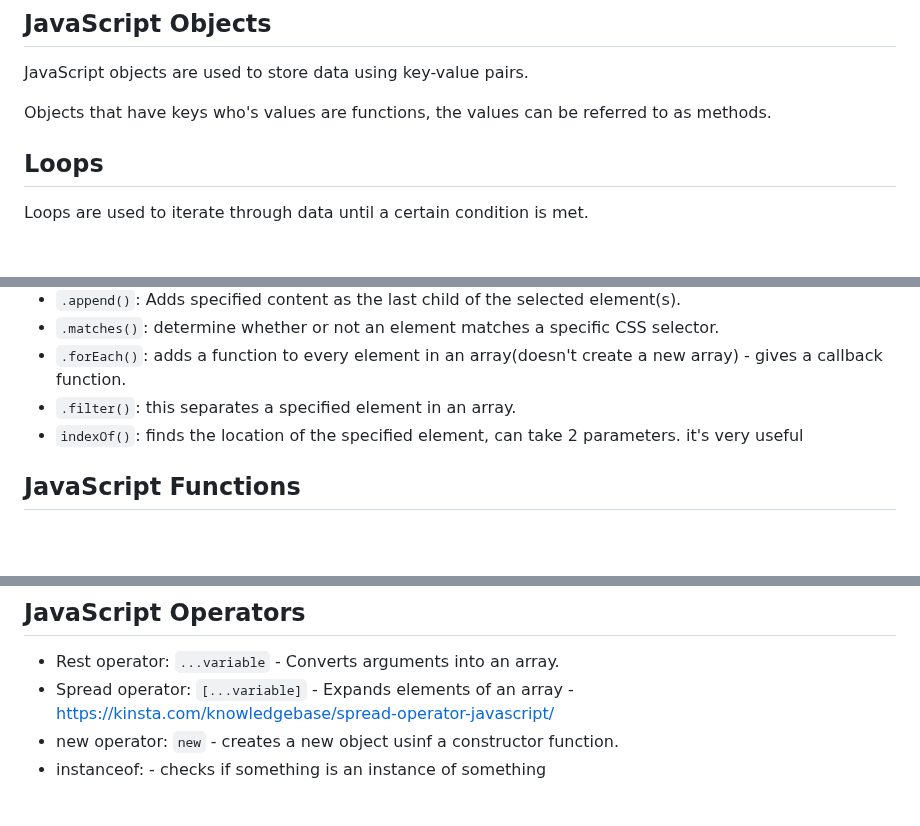
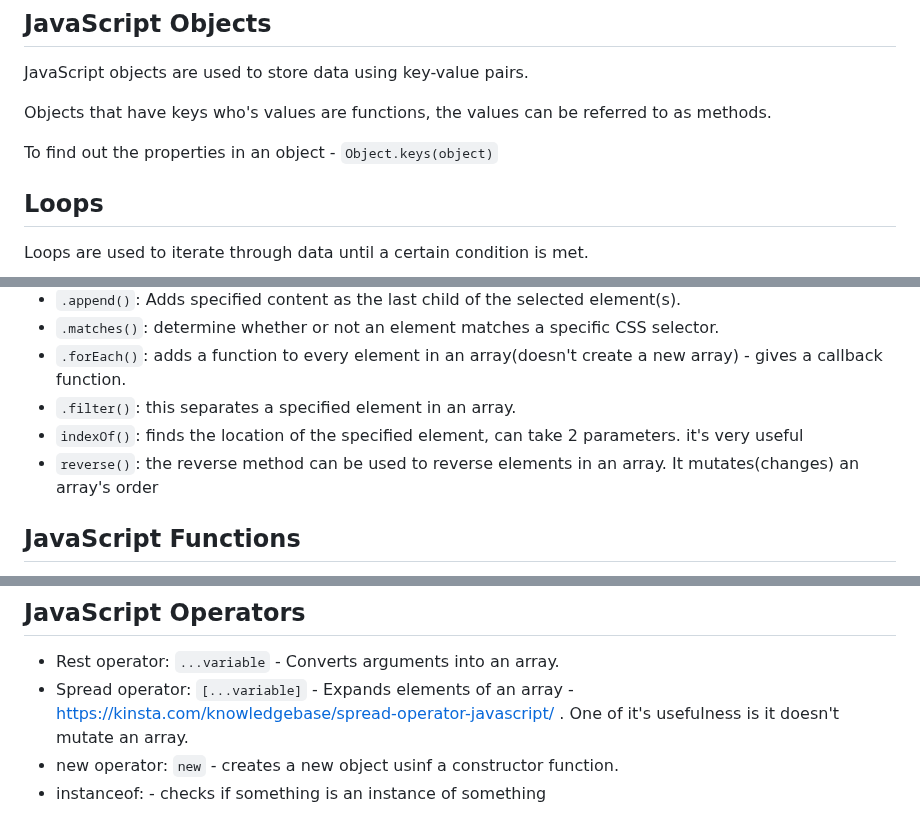
Before and after one commit to oluseguncodess/learning-javascript, a Markdown page: documentation.md, 3 parts joined by grey strips. Rendered like a GitHub page; blank space fills up the shorter version.

Commit message:
i'm just learning

```diff
--- a/documentation.md
+++ b/documentation.md
@@ -63,6 +63,8 @@ JavaScript objects are used to store data using key-value pairs.
 
 Objects that have keys who's values are functions, the values can be referred to as methods.
 
+To find out the properties in an object - `Object.keys(object)`
+
 ## Loops
 
 Loops are used to iterate through data until a certain condition is met.
@@ -86,6 +88,7 @@ The ternary operator provides a shorthand for if-else statements.
 - `.forEach()`: adds a function to every element in an array(doesn't create a new array) - gives a callback function.
 - `.filter()`: this separates a specified element in an array.
 - `indexOf()`: finds the location of the specified element, can take 2 parameters. it's very useful
+- `reverse()`: the reverse method can be used to reverse elements in an array. It mutates(changes) an array's order
 
 ## JavaScript Functions
 
@@ -106,7 +109,7 @@ The ternary operator provides a shorthand for if-else statements.
 ## JavaScript Operators
 
 - Rest operator: `...variable` - Converts arguments into an array.
-- Spread operator: `[...variable]` - Expands elements of an array - https://kinsta.com/knowledgebase/spread-operator-javascript/
+- Spread operator: `[...variable]` - Expands elements of an array - https://kinsta.com/knowledgebase/spread-operator-javascript/ . One of it's usefulness is it doesn't mutate an array.
 - new operator: `new` - creates a new object usinf a constructor function.
 - instanceof: - checks if something is an instance of something
 
```
